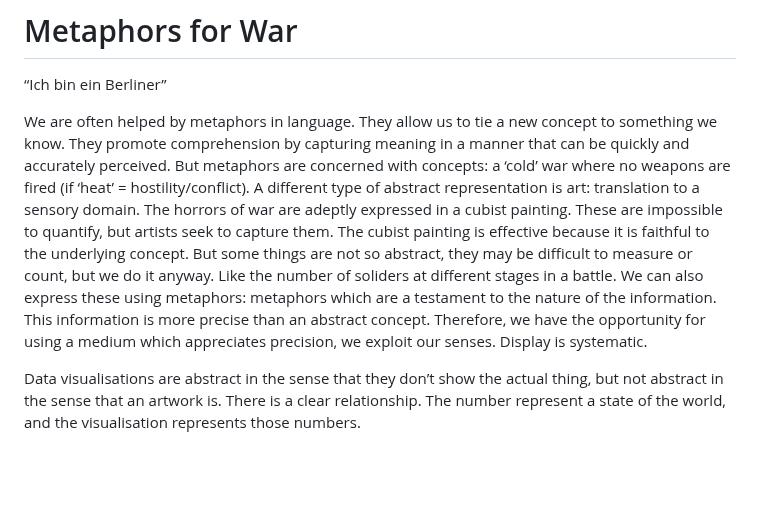
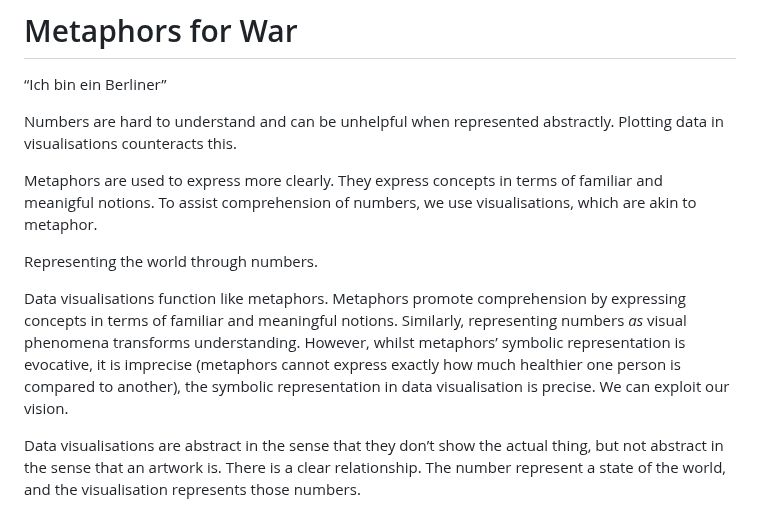
Before and after one commit to duncanbradley/thesis, a Markdown page: introduction.md, the part around the change. GitHub-like rendering; blank space fills up the shorter version.

Commit message:
notes on new opening para

```diff
--- a/introduction.md
+++ b/introduction.md
@@ -6,7 +6,13 @@
 
 “Ich bin ein Berliner”
 
-We are often helped by metaphors in language. They allow us to tie a new concept to something we know. They promote comprehension by capturing meaning in a manner that can be quickly and accurately perceived. But metaphors are concerned with concepts: a ‘cold’ war where no weapons are fired (if ‘heat’ = hostility/conflict). A different type of abstract representation is art: translation to a sensory domain. The horrors of war are adeptly expressed in a cubist painting. These are impossible to quantify, but artists seek to capture them. The cubist painting is effective because it is faithful to the underlying concept. But some things are not so abstract, they may be difficult to measure or count, but we do it anyway. Like the number of soliders at different stages in a battle. We can also express these using metaphors: metaphors which are a testament to the nature of the information. This information is more precise than an abstract concept. Therefore, we have the opportunity for using a medium which appreciates precision, we exploit our senses. Display is systematic.
+Numbers are hard to understand and can be unhelpful when represented abstractly. Plotting data in visualisations counteracts this.
+
+Metaphors are used to express more clearly. They express concepts in terms of familiar and meanigful notions. To assist comprehension of numbers, we use visualisations, which are akin to metaphor.
+
+Representing the world through numbers.
+
+Data visualisations function like metaphors. Metaphors promote comprehension by expressing concepts in terms of familiar and meaningful notions. Similarly, representing numbers *as* visual phenomena transforms understanding. However, whilst metaphors’ symbolic representation is evocative, it is imprecise (metaphors cannot express exactly how much healthier one person is compared to another), the symbolic representation in data visualisation is precise. We can exploit our vision.
 
 Data visualisations are abstract in the sense that they don’t show the actual thing, but not abstract in the sense that an artwork is. There is a clear relationship. The number represent a state of the world, and the visualisation represents those numbers.
 
```
